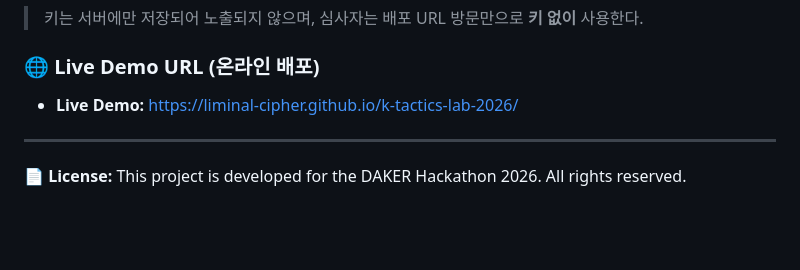
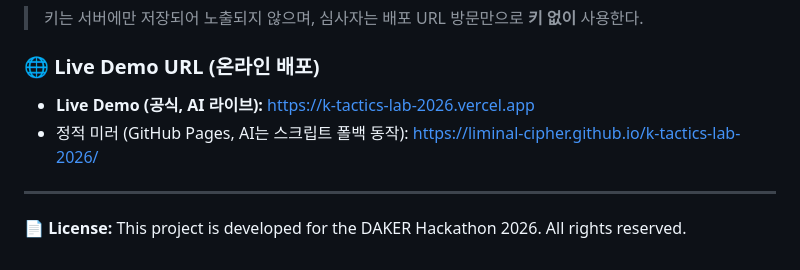
Before and after one commit to liminal-cipher/k-tactics-lab-2026, a Markdown page: README.md, the part around the change. Rendered like a GitHub page; blank space fills up the shorter version.

Commit message:
docs: make Vercel the official live demo
GitHub Pages cannot run the serverless AI proxy, so judges following
the old link would never see the live Coach V and AI opponent. Vercel
URL is now the official demo; Pages stays listed as a static mirror.

```diff
--- a/README.md
+++ b/README.md
@@ -132,7 +132,8 @@ Coach V의 실시간 LLM과 AI 상대감독은 서버리스 함수가 필요하
 > 키는 서버에만 저장되어 노출되지 않으며, 심사자는 배포 URL 방문만으로 **키 없이** 사용한다.
 
 ### 🌐 Live Demo URL (온라인 배포)
-* **Live Demo:** [https://liminal-cipher.github.io/k-tactics-lab-2026/](https://liminal-cipher.github.io/k-tactics-lab-2026/)
+* **Live Demo (공식, AI 라이브):** [https://k-tactics-lab-2026.vercel.app](https://k-tactics-lab-2026.vercel.app)
+* 정적 미러 (GitHub Pages, AI는 스크립트 폴백 동작): [https://liminal-cipher.github.io/k-tactics-lab-2026/](https://liminal-cipher.github.io/k-tactics-lab-2026/)
 
 ---
 📄 **License:** This project is developed for the DAKER Hackathon 2026. All rights reserved.
```
Also changed, not shown: PROPOSAL.md (+1 -1 lines).
